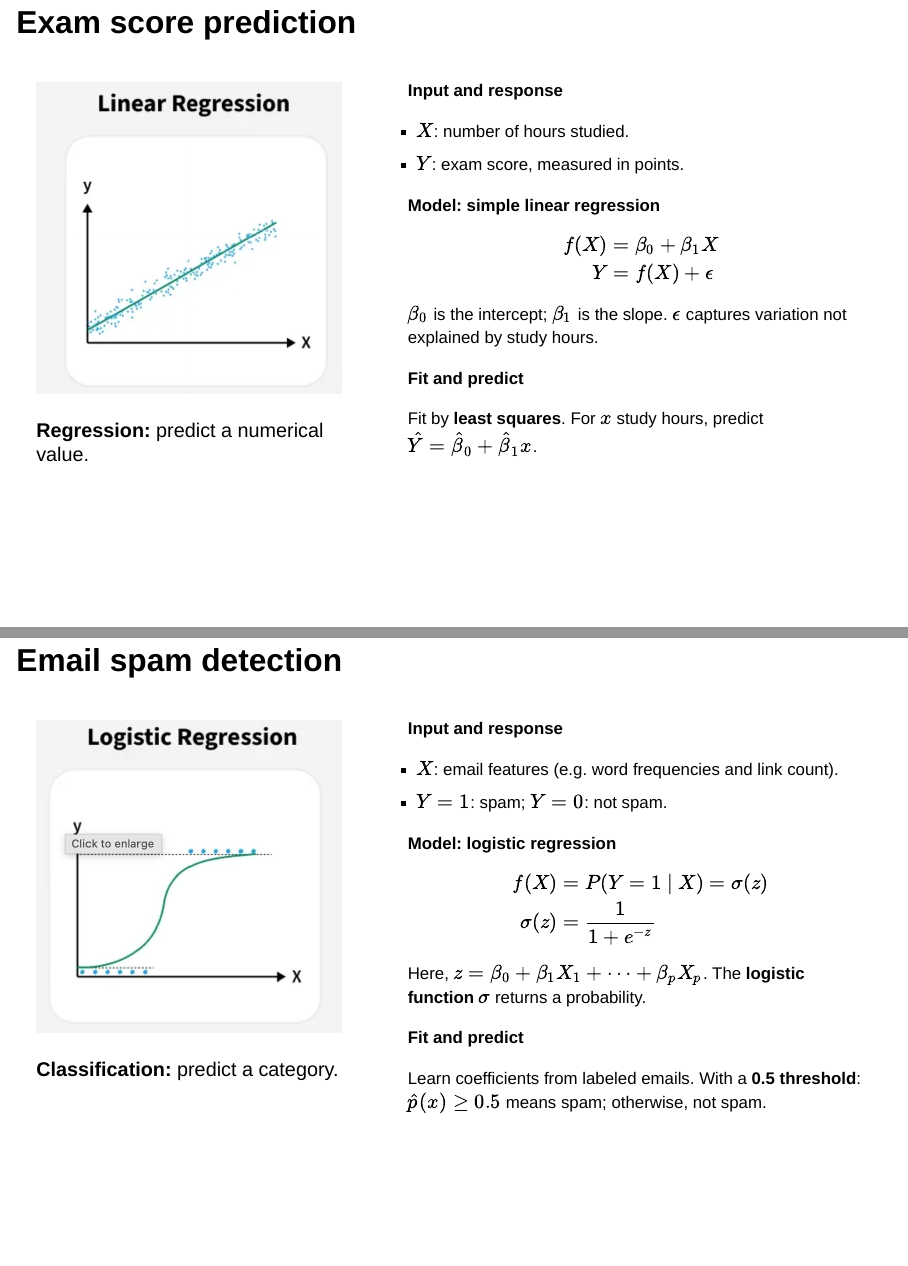
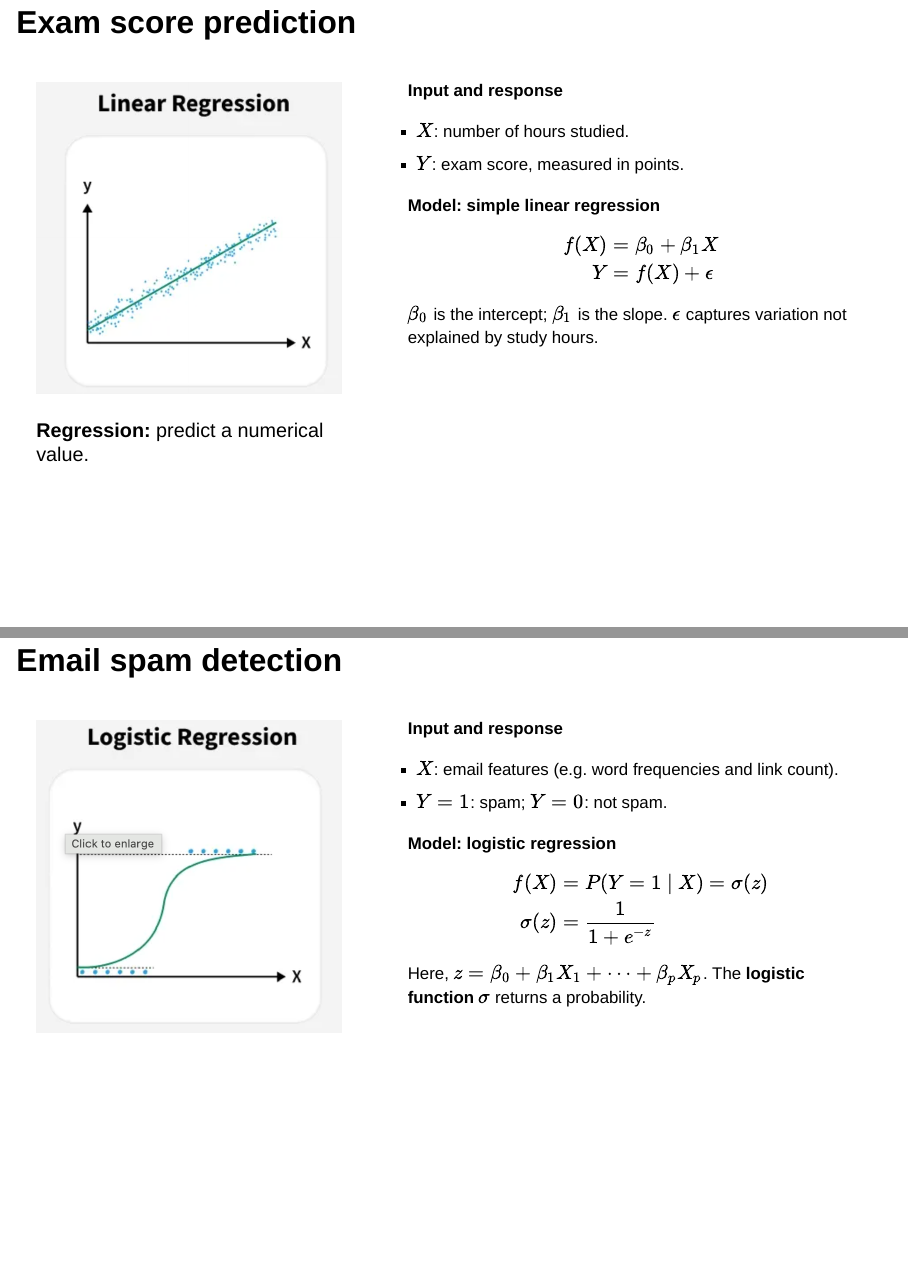
Before and after one commit to BolongTang/Wk3Presentation, a Quarto document (statistical_learning_presentation.qmd): pages 13 and 14 of 32, joined at a grey line. Rendered offline with R 4.5, knitr and Pandoc in place of Quarto, with nearby package versions; drawn as Slidy slides in place of the format the file asks for.

Commit message:
Remove fitting and predicting sections from presentation
Removed sections on fitting and predicting for linear and logistic regression.

```diff
--- a/statistical_learning_presentation.qmd
+++ b/statistical_learning_presentation.qmd
@@ -202,11 +202,6 @@ $$
 
 $\beta_0$ is the intercept; $\beta_1$ is the slope.
 $\epsilon$ captures variation not explained by study hours.
-
-**Fit and predict**
-
-Fit by **least squares**. For $x$ study hours, predict
-$\hat{Y}=\hat{\beta}_0+\hat{\beta}_1x$.
 :::::
 :::
 ::::
@@ -216,8 +211,6 @@ $\hat{Y}=\hat{\beta}_0+\hat{\beta}_1x$.
 :::: {.columns}
 ::: {.column width="40%"}
 ![](images/logistic_reg.png){width=100% .nostretch fig-alt="An S-shaped logistic curve illustrating probabilities between zero and one."}
-
-**Classification:** predict a category.
 :::
 
 ::: {.column width="58%"}
@@ -238,11 +231,6 @@ $$
 
 Here, $z=\beta_0+\beta_1X_1+\cdots+\beta_pX_p$.
 The **logistic function** $\sigma$ returns a probability.
-
-**Fit and predict**
-
-Learn coefficients from labeled emails.
-With a **0.5 threshold**: $\hat{p}(x)\geq0.5$ means spam; otherwise, not spam.
 :::::
 :::
 ::::
```
